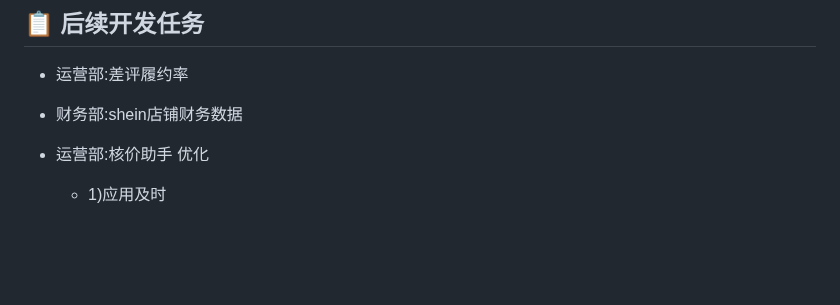
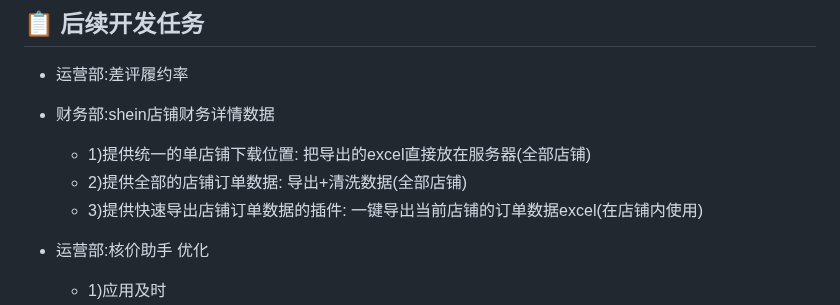
Before and after one commit to 68110923/chrome_plugins, a Markdown page: README.md, the part around the change. Drawn GitHub-style; blank space fills up the shorter version.

Commit message:
第一个接口调通阶段提交

```diff
--- a/README.md
+++ b/README.md
@@ -62,7 +62,10 @@
 - 运营部:差评履约率
 
 
-- 财务部:shein店铺财务数据
+- 财务部:shein店铺财务详情数据
+  - 1)提供统一的单店铺下载位置: 把导出的excel直接放在服务器(全部店铺)
+  - 2)提供全部的店铺订单数据: 导出+清洗数据(全部店铺)
+  - 3)提供快速导出店铺订单数据的插件: 一键导出当前店铺的订单数据excel(在店铺内使用)
 
 
 - 运营部:核价助手 优化
```
